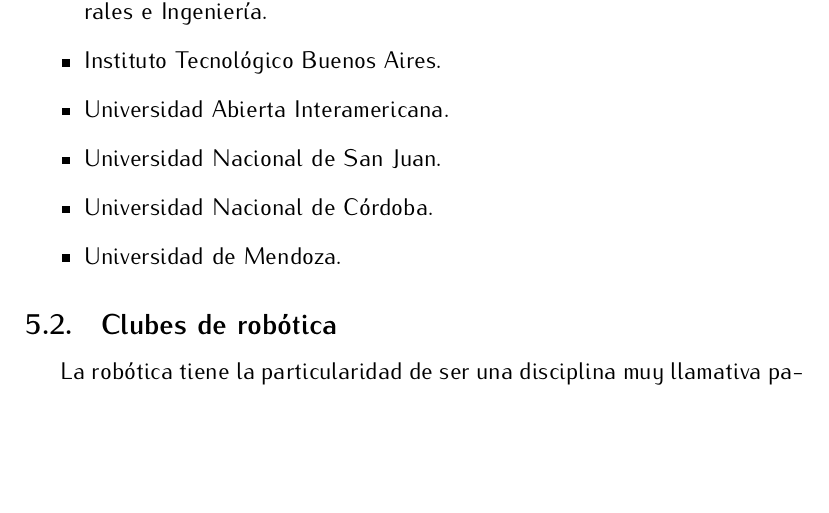
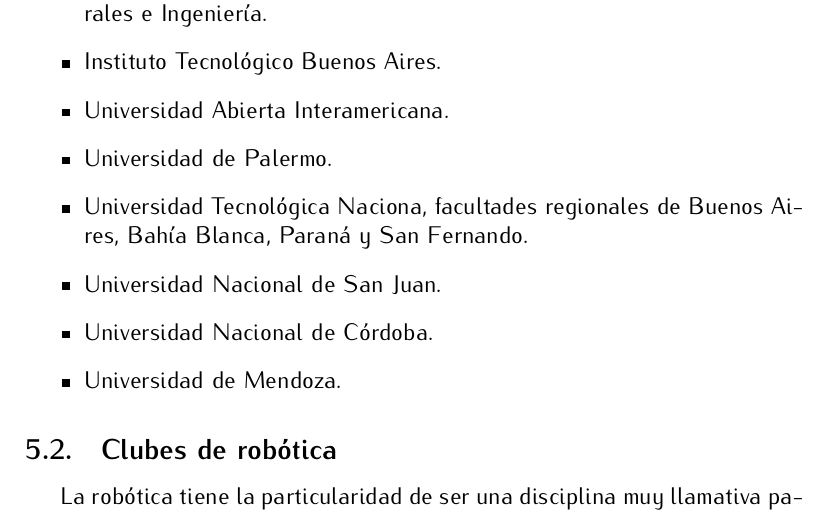
Before and after one commit to cdrfiuba/competencias, a LaTeX paper (propuesta_desafio/propuesta_desafio.tex): part of page 6 of 8 before the commit and part of page 6 of 9 after it, cut so that both start at the same text, the shorter picture padded with empty space. Compiled offline with pdfLaTeX.

Commit message:
Agrego dos Palermo y UTNs según Ernesto.

```diff
--- a/propuesta_desafio/propuesta_desafio.tex
+++ b/propuesta_desafio/propuesta_desafio.tex
@@ -100,6 +100,8 @@
  \item Universidad de Buenos Aires, facultades de Ciencias Exactas y Naturales e Ingeniería.
  \item Instituto Tecnológico Buenos Aires.
  \item Universidad Abierta Interamericana.
+ \item Universidad de Palermo.
+ \item Universidad Tecnológica Naciona, facultades regionales de Buenos Aires, Bahía Blanca, Paraná y San Fernando.
  \item Universidad Nacional de San Juan.
  \item Universidad Nacional de Córdoba.
  \item Universidad de Mendoza.
```
